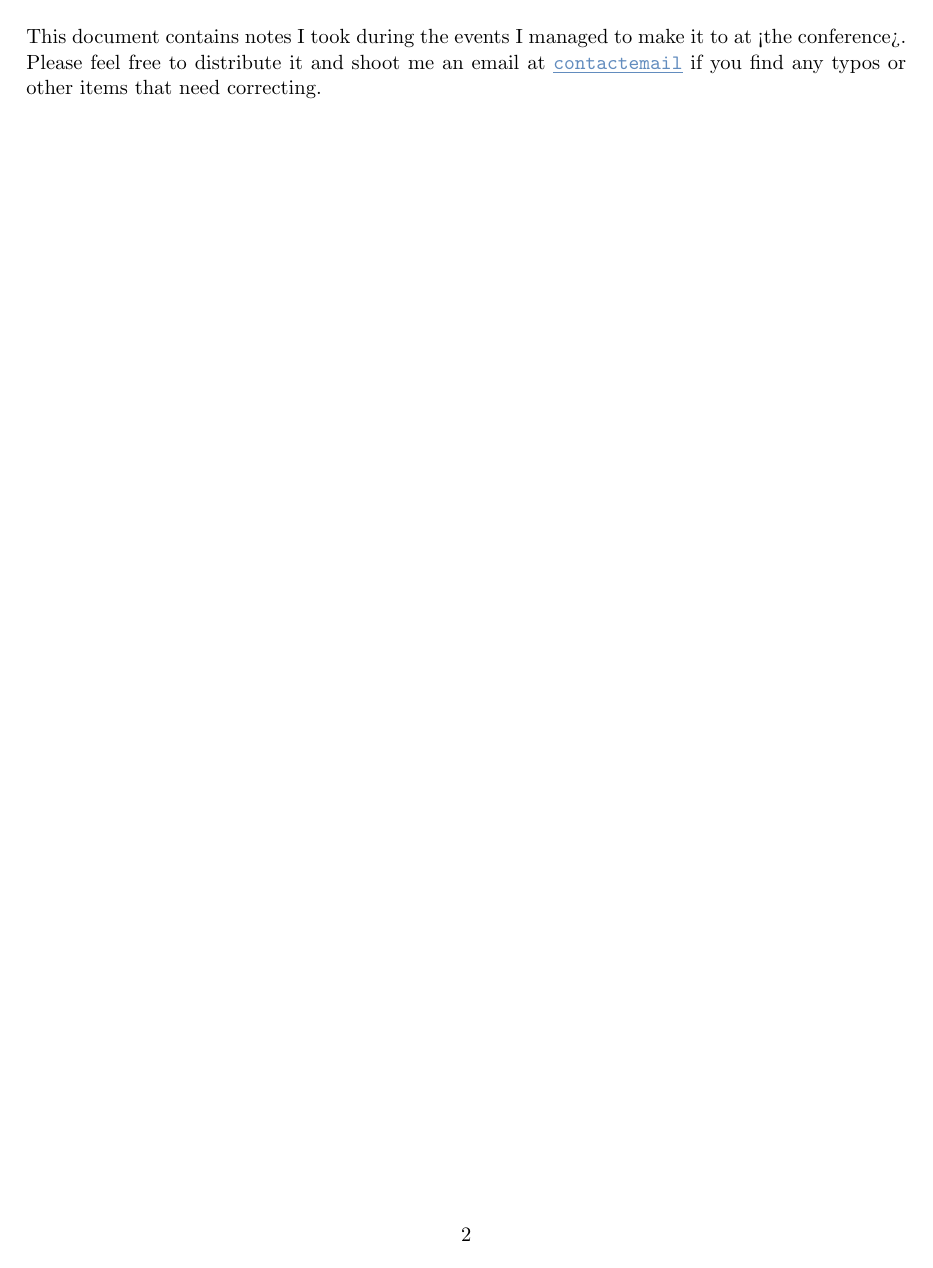
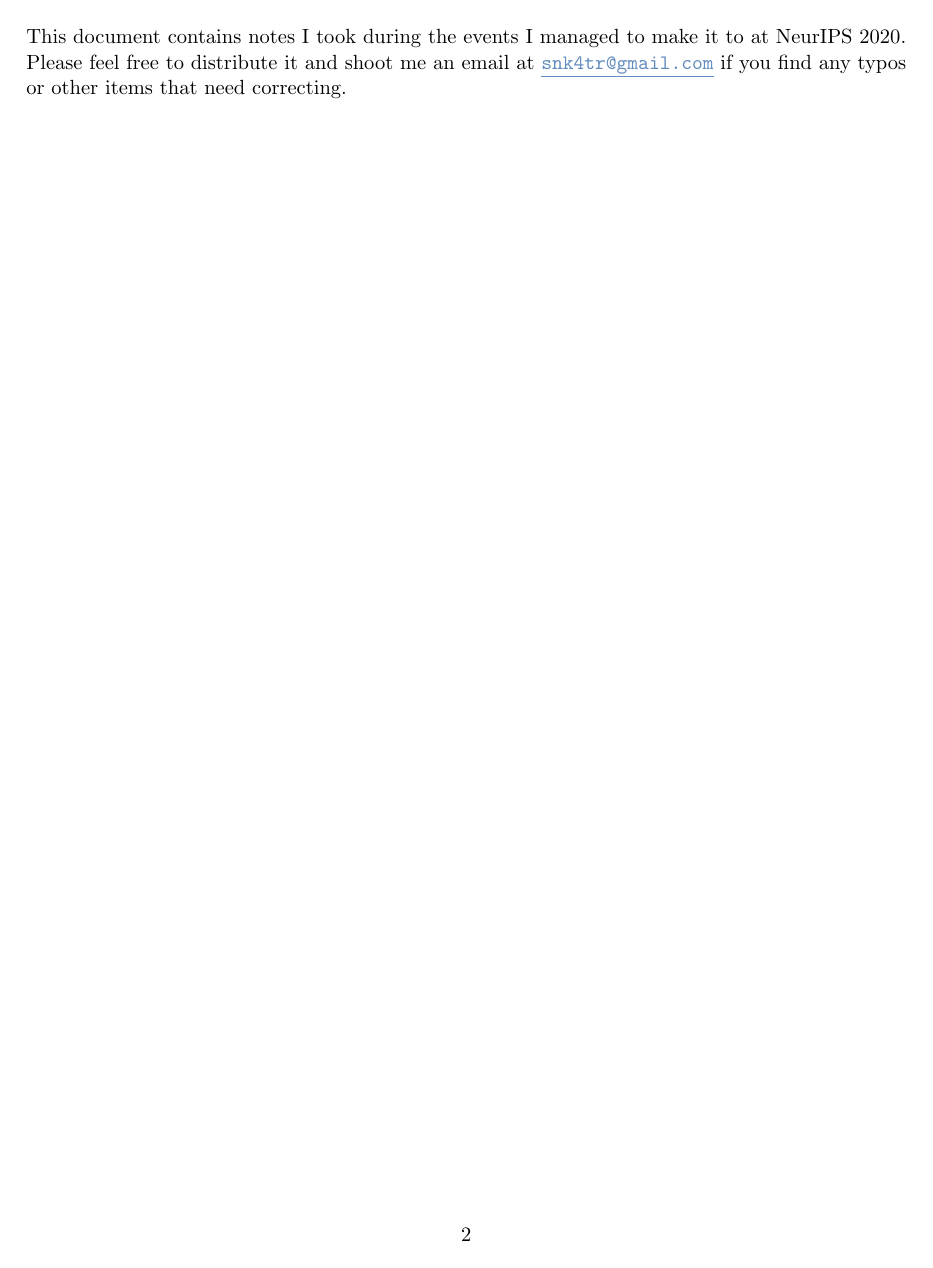
Before and after one commit to snk4tr/conference-notes, a LaTeX document (neurips-2020/main.tex): page 2 of 4. Compiled offline with pdfLaTeX.

Commit message:
Remove redundant data

```diff
--- a/neurips-2020/main.tex
+++ b/neurips-2020/main.tex
@@ -28,9 +28,9 @@
 
 
 
-\title{Conference Name and Year Notes \\ \Large{Conference Location}}
-\author{Author\footnote{\durl{Author personal page}} \\ \durl{Author email}}
-\date{Date}
+\title{NeurIPS 2020 Notes \\ \Large{Vancouver, BC, Canada}}
+\author{Sergey Kastryulin\footnote{\durl{https://github.com/snk4tr}} \\ \durl{snk4tr@gmail.com}}
+\date{December 2020}
 
 \begin{document}
 \maketitle
@@ -38,7 +38,7 @@
 \newpage
 
 
-This document contains notes I took during the events I managed to make it to at <the conference>. Please feel free to distribute it and shoot me an email at \durl{contact email} if you find any typos or other items that need correcting. \\
+This document contains notes I took during the events I managed to make it to at NeurIPS 2020. Please feel free to distribute it and shoot me an email at \durl{snk4tr@gmail.com} if you find any typos or other items that need correcting. \\
 
 
 
```
Also changed, not shown: template/figures/coin_run.png (deleted), template/figures/dax_blicket.png (deleted), template/figures/gen.png (deleted), template/figures/ind_bias.png (deleted), template/figures/mod_train.png (deleted), template/figures/psychphys.png (deleted), template/figures/rm.png (deleted), template/images/cb.JPG (deleted), template/images/cf.JPG (deleted), template/images/ddm.JPG (deleted), template/images/disc.pdf (deleted), template/images/dist.JPG (deleted), template/images/dopamine.pdf (deleted), template/images/food.JPG (deleted), 1 more files.
